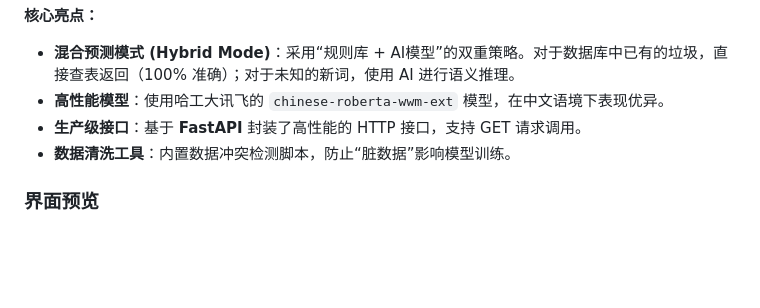
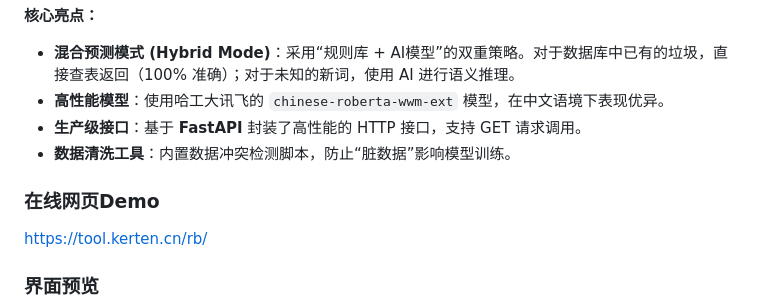
Before and after one commit to MTQ851/garbage-classification-roberta, a Markdown page: README.md, the part around the change. GitHub-like rendering; blank space fills up the shorter version.

Commit message:
新增web页面

```diff
--- a/README.md
+++ b/README.md
@@ -20,6 +20,9 @@
 *   **高性能模型**：使用哈工大讯飞的 `chinese-roberta-wwm-ext` 模型，在中文语境下表现优异。
 *   **生产级接口**：基于 **FastAPI** 封装了高性能的 HTTP 接口，支持 GET 请求调用。
 *   **数据清洗工具**：内置数据冲突检测脚本，防止“脏数据”影响模型训练。
+
+###    在线网页Demo
+https://tool.kerten.cn/rb/
 
 ###    界面预览
 ![Web界面预览](assets/web_ui_preview.png)
```
